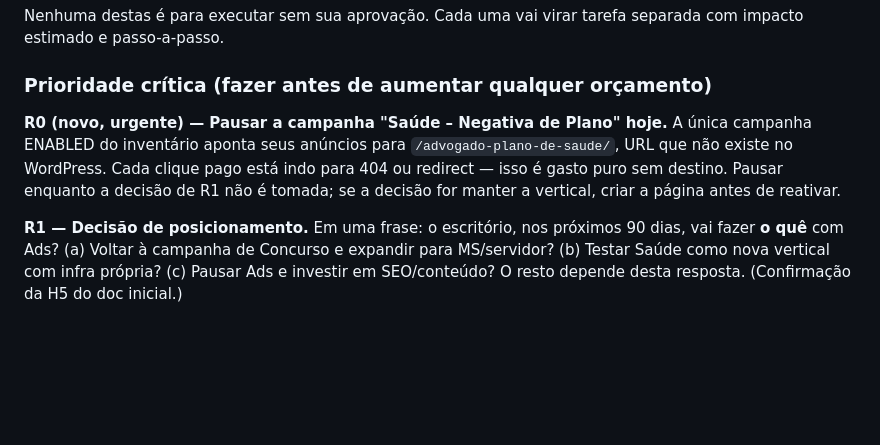
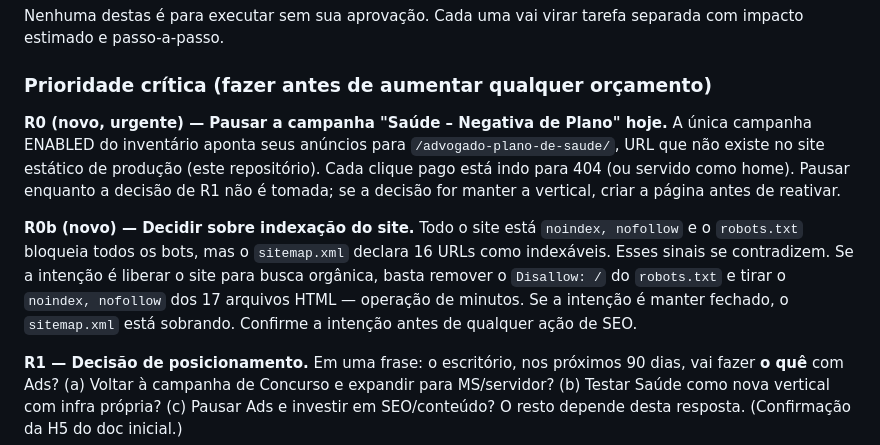
Before and after one commit to Alvesccunha/alvesccunha.github.io, a Markdown page: consultoria/01-auditoria-google-ads.md, the part around one of its changes. Drawn GitHub-style; blank space fills up the shorter version.

```diff
--- a/consultoria/01-auditoria-google-ads.md
+++ b/consultoria/01-auditoria-google-ads.md
@@ -261,7 +277,9 @@ Nenhuma destas é para executar sem sua aprovação. Cada uma vai virar tarefa s
 
 ### Prioridade crítica (fazer antes de aumentar qualquer orçamento)
 
-**R0 (novo, urgente) — Pausar a campanha "Saúde – Negativa de Plano" hoje.** A única campanha ENABLED do inventário aponta seus anúncios para `/advogado-plano-de-saude/`, URL que não existe no WordPress. Cada clique pago está indo para 404 ou redirect — isso é gasto puro sem destino. Pausar enquanto a decisão de R1 não é tomada; se a decisão for manter a vertical, criar a página antes de reativar.
+**R0 (novo, urgente) — Pausar a campanha "Saúde – Negativa de Plano" hoje.** A única campanha ENABLED do inventário aponta seus anúncios para `/advogado-plano-de-saude/`, URL que não existe no site estático de produção (este repositório). Cada clique pago está indo para 404 (ou servido como home). Pausar enquanto a decisão de R1 não é tomada; se a decisão for manter a vertical, criar a página antes de reativar.
+
+**R0b (novo) — Decidir sobre indexação do site.** Todo o site está `noindex, nofollow` e o `robots.txt` bloqueia todos os bots, mas o `sitemap.xml` declara 16 URLs como indexáveis. Esses sinais se contradizem. Se a intenção é liberar o site para busca orgânica, basta remover o `Disallow: /` do `robots.txt` e tirar o `noindex, nofollow` dos 17 arquivos HTML — operação de minutos. Se a intenção é manter fechado, o `sitemap.xml` está sobrando. Confirme a intenção antes de qualquer ação de SEO.
 
 **R1 — Decisão de posicionamento.** Em uma frase: o escritório, nos próximos 90 dias, vai fazer **o quê** com Ads? (a) Voltar à campanha de Concurso e expandir para MS/servidor? (b) Testar Saúde como nova vertical com infra própria? (c) Pausar Ads e investir em SEO/conteúdo? O resto depende desta resposta. (Confirmação da H5 do doc inicial.)
 
```
Also changed, not shown: other parts of consultoria/01-auditoria-google-ads.md (+30 -14 lines).
